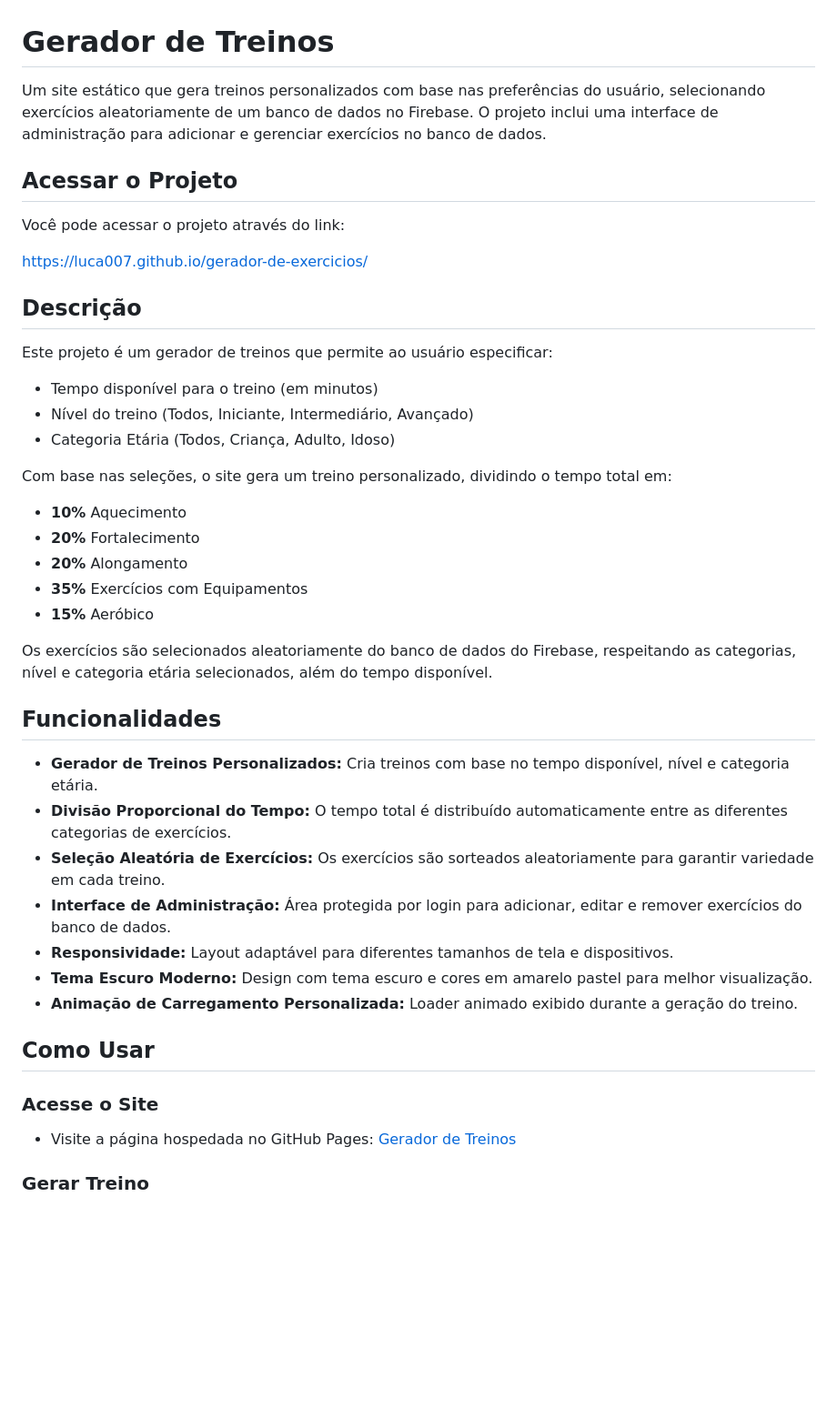
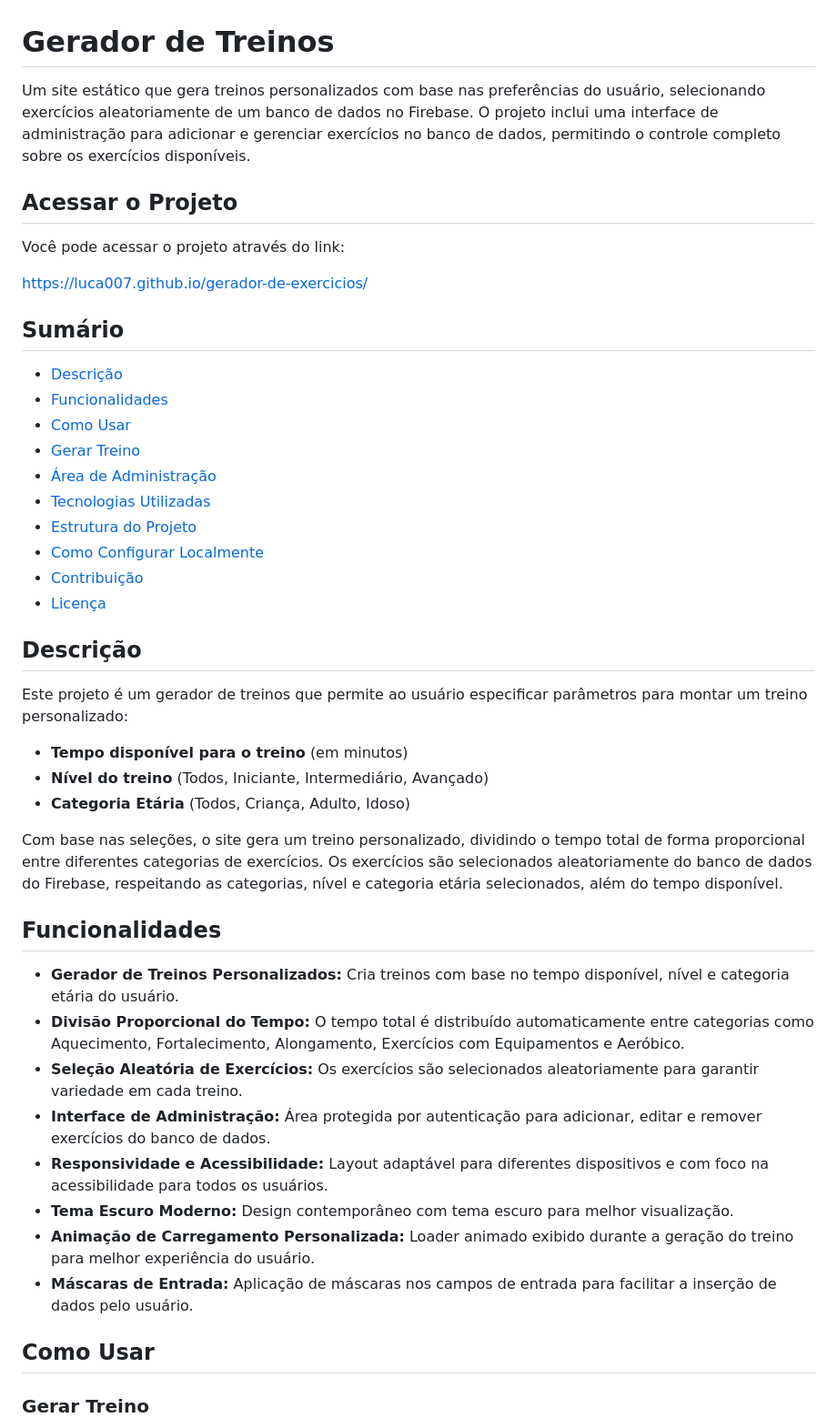
Before and after one commit to Luca007/gerador-de-exercicios, a Markdown page: README.md, the part around one of its changes. Shown at 91% size. Rendered like a GitHub page; blank space fills up the shorter version.

```diff
--- a/README.md
+++ b/README.md
@@ -1,6 +1,6 @@
 # Gerador de Treinos
 
-Um site estático que gera treinos personalizados com base nas preferências do usuário, selecionando exercícios aleatoriamente de um banco de dados no Firebase. O projeto inclui uma interface de administração para adicionar e gerenciar exercícios no banco de dados.
+Um site estático que gera treinos personalizados com base nas preferências do usuário, selecionando exercícios aleatoriamente de um banco de dados no Firebase. O projeto inclui uma interface de administração para adicionar e gerenciar exercícios no banco de dados, permitindo o controle completo sobre os exercícios disponíveis.
 
 ## Acessar o Projeto
 
@@ -8,39 +8,41 @@ Você pode acessar o projeto através do link:
 
 [https://luca007.github.io/gerador-de-exercicios/](https://luca007.github.io/gerador-de-exercicios/)
 
+## Sumário
+
+- [Descrição](#descrição)
+- [Funcionalidades](#funcionalidades)
+- [Como Usar](#como-usar)
+- [Gerar Treino](#gerar-treino)
+- [Área de Administração](#área-de-administração)
+- [Tecnologias Utilizadas](#tecnologias-utilizadas)
+- [Estrutura do Projeto](#estrutura-do-projeto)
+- [Como Configurar Localmente](#como-configurar-localmente)
+- [Contribuição](#contribuição)
+- [Licença](#licença)
+
 ## Descrição
 
-Este projeto é um gerador de treinos que permite ao usuário especificar:
+Este projeto é um gerador de treinos que permite ao usuário especificar parâmetros para montar um treino personalizado:
 
-- Tempo disponível para o treino (em minutos)
-- Nível do treino (Todos, Iniciante, Intermediário, Avançado)
-- Categoria Etária (Todos, Criança, Adulto, Idoso)
+- **Tempo disponível para o treino** (em minutos)
+- **Nível do treino** (Todos, Iniciante, Intermediário, Avançado)
+- **Categoria Etária** (Todos, Criança, Adulto, Idoso)
 
-Com base nas seleções, o site gera um treino personalizado, dividindo o tempo total em:
-
-- **10%** Aquecimento
-- **20%** Fortalecimento
-- **20%** Alongamento
-- **35%** Exercícios com Equipamentos
-- **15%** Aeróbico
-
-Os exercícios são selecionados aleatoriamente do banco de dados do Firebase, respeitando as categorias, nível e categoria etária selecionados, além do tempo disponível.
+Com base nas seleções, o site gera um treino personalizado, dividindo o tempo total de forma proporcional entre diferentes categorias de exercícios. Os exercícios são selecionados aleatoriamente do banco de dados do Firebase, respeitando as categorias, nível e categoria etária selecionados, além do tempo disponível.
 
 ## Funcionalidades
 
-- **Gerador de Treinos Personalizados:** Cria treinos com base no tempo disponível, nível e categoria etária.
-- **Divisão Proporcional do Tempo:** O tempo total é distribuído automaticamente entre as diferentes categorias de exercícios.
-- **Seleção Aleatória de Exercícios:** Os exercícios são sorteados aleatoriamente para garantir variedade em cada treino.
-- **Interface de Administração:** Área protegida por login para adicionar, editar e remover exercícios do banco de dados.
-- **Responsividade:** Layout adaptável para diferentes tamanhos de tela e dispositivos.
-- **Tema Escuro Moderno:** Design com tema escuro e cores em amarelo pastel para melhor visualização.
-- **Animação de Carregamento Personalizada:** Loader animado exibido durante a geração do treino.
+- **Gerador de Treinos Personalizados:** Cria treinos com base no tempo disponível, nível e categoria etária do usuário.
+- **Divisão Proporcional do Tempo:** O tempo total é distribuído automaticamente entre categorias como Aquecimento, Fortalecimento, Alongamento, Exercícios com Equipamentos e Aeróbico.
+- **Seleção Aleatória de Exercícios:** Os exercícios são selecionados aleatoriamente para garantir variedade em cada treino.
+- **Interface de Administração:** Área protegida por autenticação para adicionar, editar e remover exercícios do banco de dados.
+- **Responsividade e Acessibilidade:** Layout adaptável para diferentes dispositivos e com foco na acessibilidade para todos os usuários.
+- **Tema Escuro Moderno:** Design contemporâneo com tema escuro para melhor visualização.
+- **Animação de Carregamento Personalizada:** Loader animado exibido durante a geração do treino para melhor experiência do usuário.
+- **Máscaras de Entrada:** Aplicação de máscaras nos campos de entrada para facilitar a inserção de dados pelo usuário.
 
 ## Como Usar
 
-### Acesse o Site
-
-- Visite a página hospedada no GitHub Pages: [Gerador de Treinos](https://luca007.github.io/gerador-de-exercicios/)
-
 ### Gerar Treino
 
```
Also changed, not shown: other parts of README.md (+79 -41 lines).
